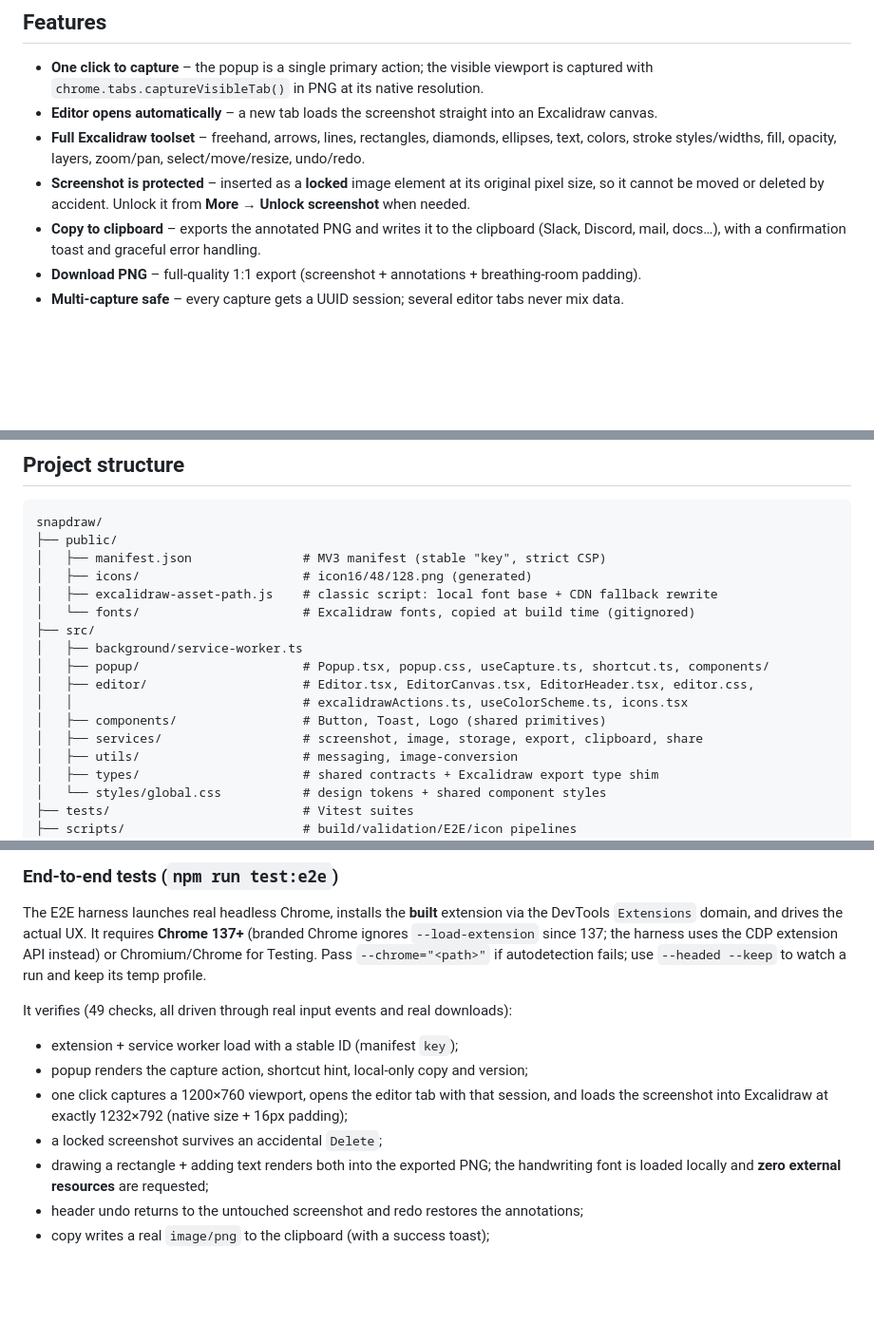
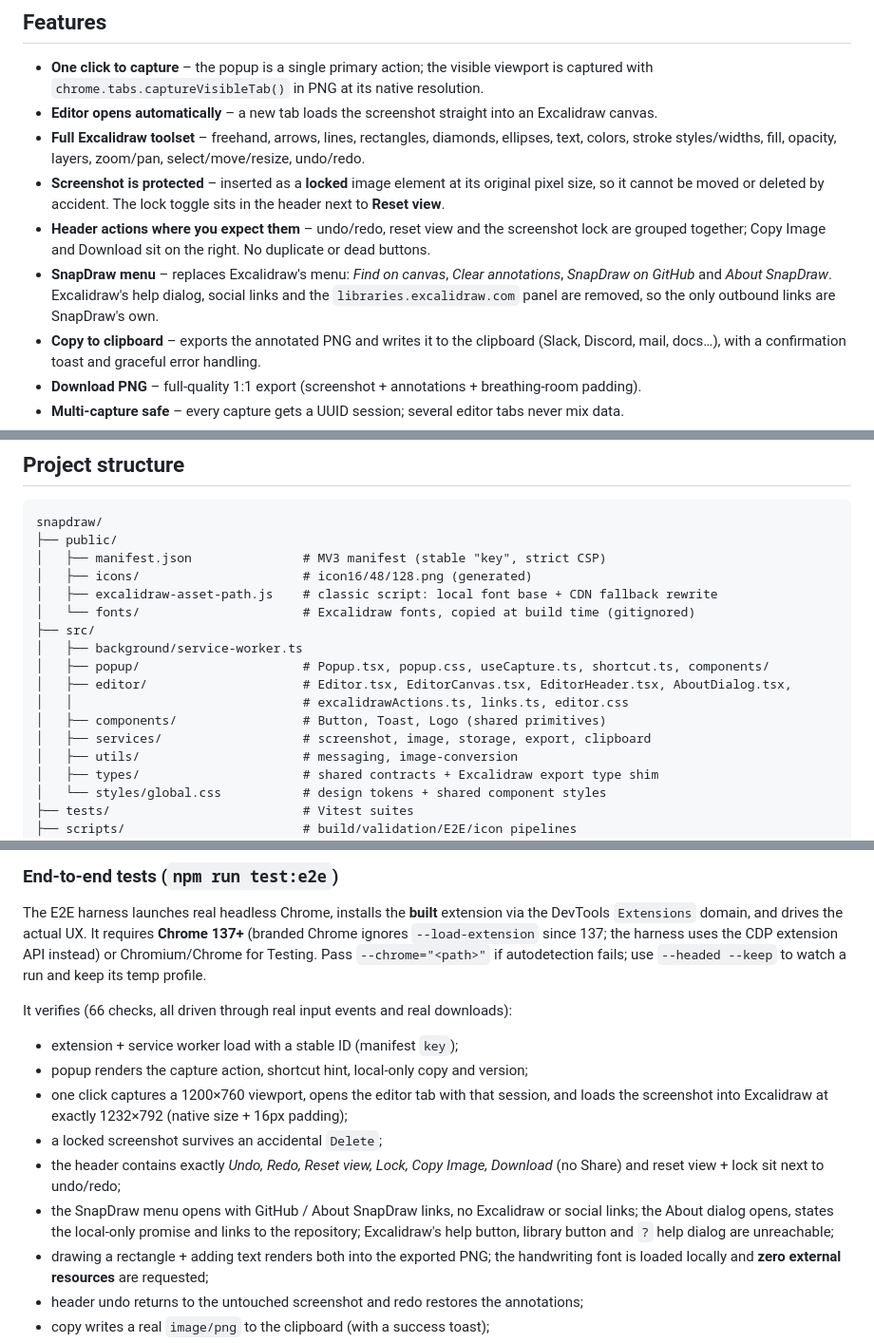
Before and after one commit to GaurangPohankar/SnapDraw, a Markdown page: README.md, 3 parts joined by grey strips. Shown at 95% size. Drawn GitHub-style; blank space fills up the shorter version.

```diff
--- a/README.md
+++ b/README.md
@@ -45,7 +49,12 @@ the annotations and every asset live on your machine.
 - **Full Excalidraw toolset** – freehand, arrows, lines, rectangles, diamonds, ellipses, text, colors,
   stroke styles/widths, fill, opacity, layers, zoom/pan, select/move/resize, undo/redo.
 - **Screenshot is protected** – inserted as a **locked** image element at its original pixel size, so
-  it cannot be moved or deleted by accident. Unlock it from **More → Unlock screenshot** when needed.
+  it cannot be moved or deleted by accident. The lock toggle sits in the header next to **Reset view**.
+- **Header actions where you expect them** – undo/redo, reset view and the screenshot lock are grouped
+  together; Copy Image and Download sit on the right. No duplicate or dead buttons.
+- **SnapDraw menu** – replaces Excalidraw's menu: *Find on canvas*, *Clear annotations*,
+  *SnapDraw on GitHub* and *About SnapDraw*. Excalidraw's help dialog, social links and the
+  `libraries.excalidraw.com` panel are removed, so the only outbound links are SnapDraw's own.
 - **Copy to clipboard** – exports the annotated PNG and writes it to the clipboard (Slack, Discord,
   mail, docs…), with a confirmation toast and graceful error handling.
 - **Download PNG** – full-quality 1:1 export (screenshot + annotations + breathing-room padding).
@@ -164,10 +175,10 @@ snapdraw/
 ├── src/
 │   ├── background/service-worker.ts
 │   ├── popup/                      # Popup.tsx, popup.css, useCapture.ts, shortcut.ts, components/
-│   ├── editor/                     # Editor.tsx, EditorCanvas.tsx, EditorHeader.tsx, editor.css,
-│   │                               # excalidrawActions.ts, useColorScheme.ts, icons.tsx
+│   ├── editor/                     # Editor.tsx, EditorCanvas.tsx, EditorHeader.tsx, AboutDialog.tsx,
+│   │                               # excalidrawActions.ts, links.ts, editor.css
 │   ├── components/                 # Button, Toast, Logo (shared primitives)
-│   ├── services/                   # screenshot, image, storage, export, clipboard, share
+│   ├── services/                   # screenshot, image, storage, export, clipboard
 │   ├── utils/                      # messaging, image-conversion
 │   ├── types/                      # shared contracts + Excalidraw export type shim
 │   └── styles/global.css           # design tokens + shared component styles
@@ -284,13 +301,18 @@ The E2E harness launches real headless Chrome, installs the **built** extension
 Testing. Pass `--chrome="<path>"` if autodetection fails; use `--headed --keep` to watch a run and
 keep its temp profile.
 
-It verifies (49 checks, all driven through real input events and real downloads):
+It verifies (66 checks, all driven through real input events and real downloads):
 
 - extension + service worker load with a stable ID (manifest `key`);
 - popup renders the capture action, shortcut hint, local-only copy and version;
 - one click captures a 1200×760 viewport, opens the editor tab with that session, and loads the
   screenshot into Excalidraw at exactly 1232×792 (native size + 16px padding);
 - a locked screenshot survives an accidental `Delete`;
+- the header contains exactly *Undo, Redo, Reset view, Lock, Copy Image, Download* (no Share) and
+  reset view + lock sit next to undo/redo;
+- the SnapDraw menu opens with GitHub / About SnapDraw links, no Excalidraw or social links; the
+  About dialog opens, states the local-only promise and links to the repository; Excalidraw's help
+  button, library button and `?` help dialog are unreachable;
 - drawing a rectangle + adding text renders both into the exported PNG; the handwriting font is
   loaded locally and **zero external resources** are requested;
 - header undo returns to the untouched screenshot and redo restores the annotations;
```
Also changed, not shown: other parts of README.md (+19 -8 lines), docs/screenshots/editor-dark.png, docs/screenshots/editor-light.png, docs/screenshots/editor-menu.png (added), docs/screenshots/export-annotated.png, 9 other files.
